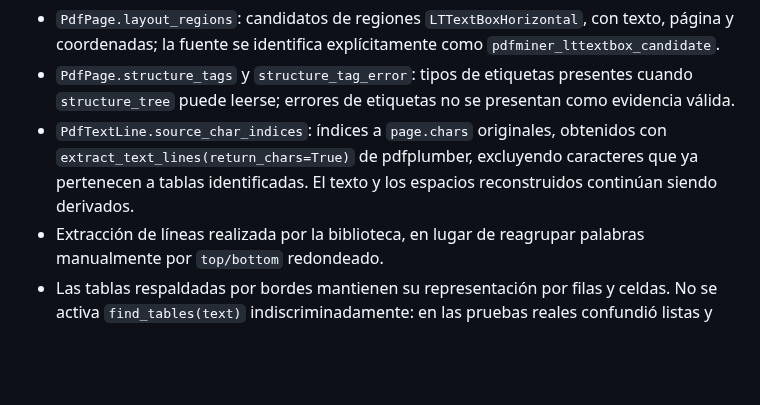
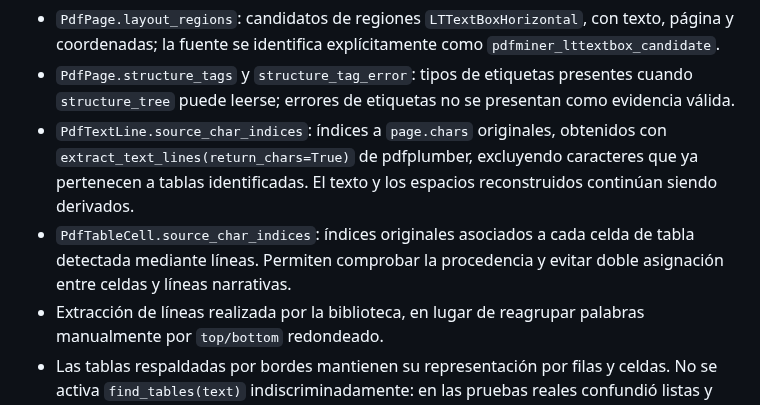
Before and after one commit to rodrigo-nodo/mininode, a Markdown page: docs/content-reader-pdf.md, the part around the change. GitHub-like rendering; blank space fills up the shorter version.

Commit message:
docs(pdf-reader): document source-character provenance of table cells

```diff
--- a/docs/content-reader-pdf.md
+++ b/docs/content-reader-pdf.md
@@ -55,6 +55,7 @@ El lector comienza a conservar la evidencia estructural de **pdfminer.six + pdfp
 - `PdfPage.layout_regions`: candidatos de regiones `LTTextBoxHorizontal`, con texto, página y coordenadas; la fuente se identifica explícitamente como `pdfminer_lttextbox_candidate`.
 - `PdfPage.structure_tags` y `structure_tag_error`: tipos de etiquetas presentes cuando `structure_tree` puede leerse; errores de etiquetas no se presentan como evidencia válida.
 - `PdfTextLine.source_char_indices`: índices a `page.chars` originales, obtenidos con `extract_text_lines(return_chars=True)` de pdfplumber, excluyendo caracteres que ya pertenecen a tablas identificadas. El texto y los espacios reconstruidos continúan siendo derivados.
+- `PdfTableCell.source_char_indices`: índices originales asociados a cada celda de tabla detectada mediante líneas. Permiten comprobar la procedencia y evitar doble asignación entre celdas y líneas narrativas.
 - Extracción de líneas realizada por la biblioteca, en lugar de reagrupar palabras manualmente por `top/bottom` redondeado.
 - Las tablas respaldadas por bordes mantienen su representación por filas y celdas. No se activa `find_tables(text)` indiscriminadamente: en las pruebas reales confundió listas y párrafos con tablas.
 
```
